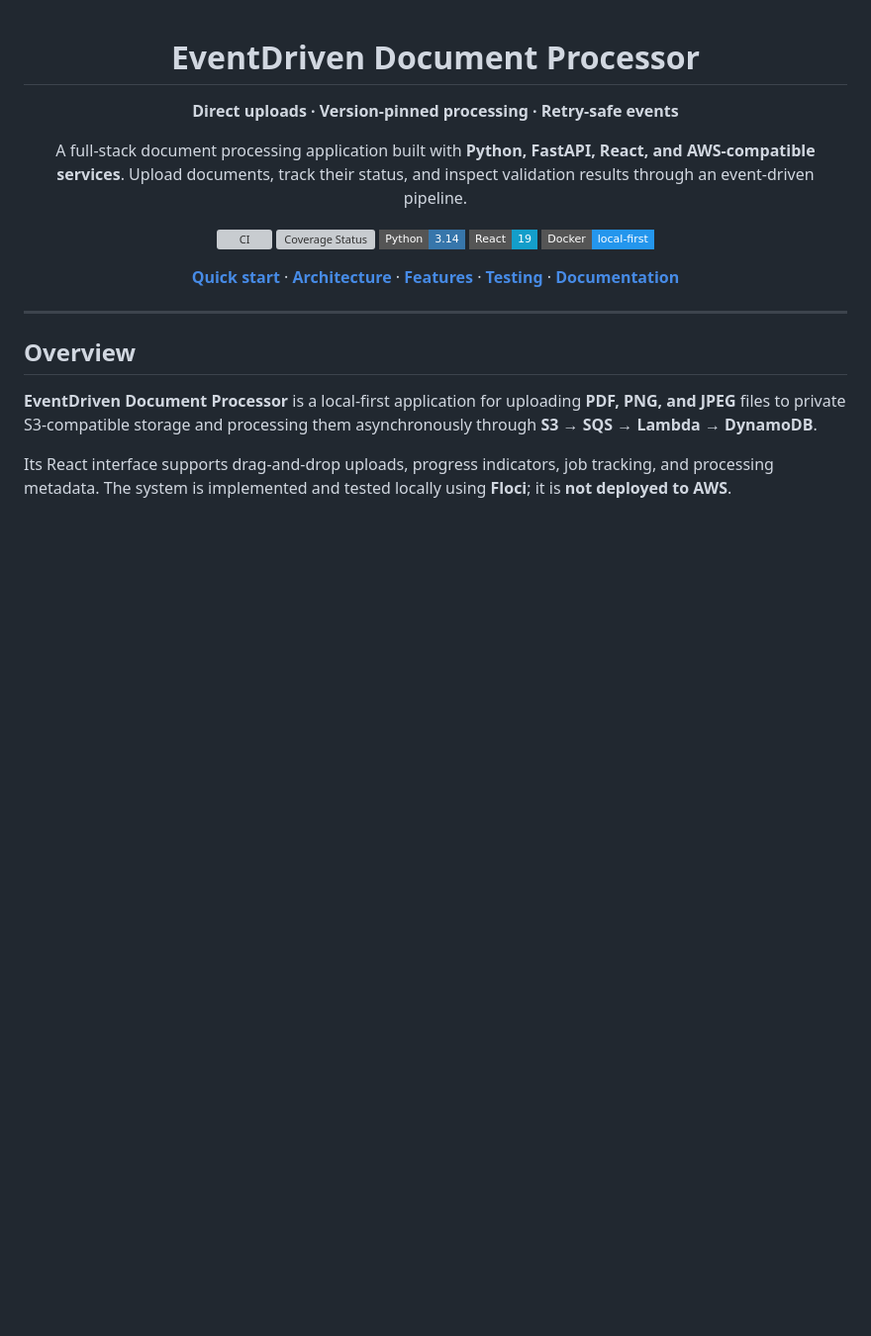
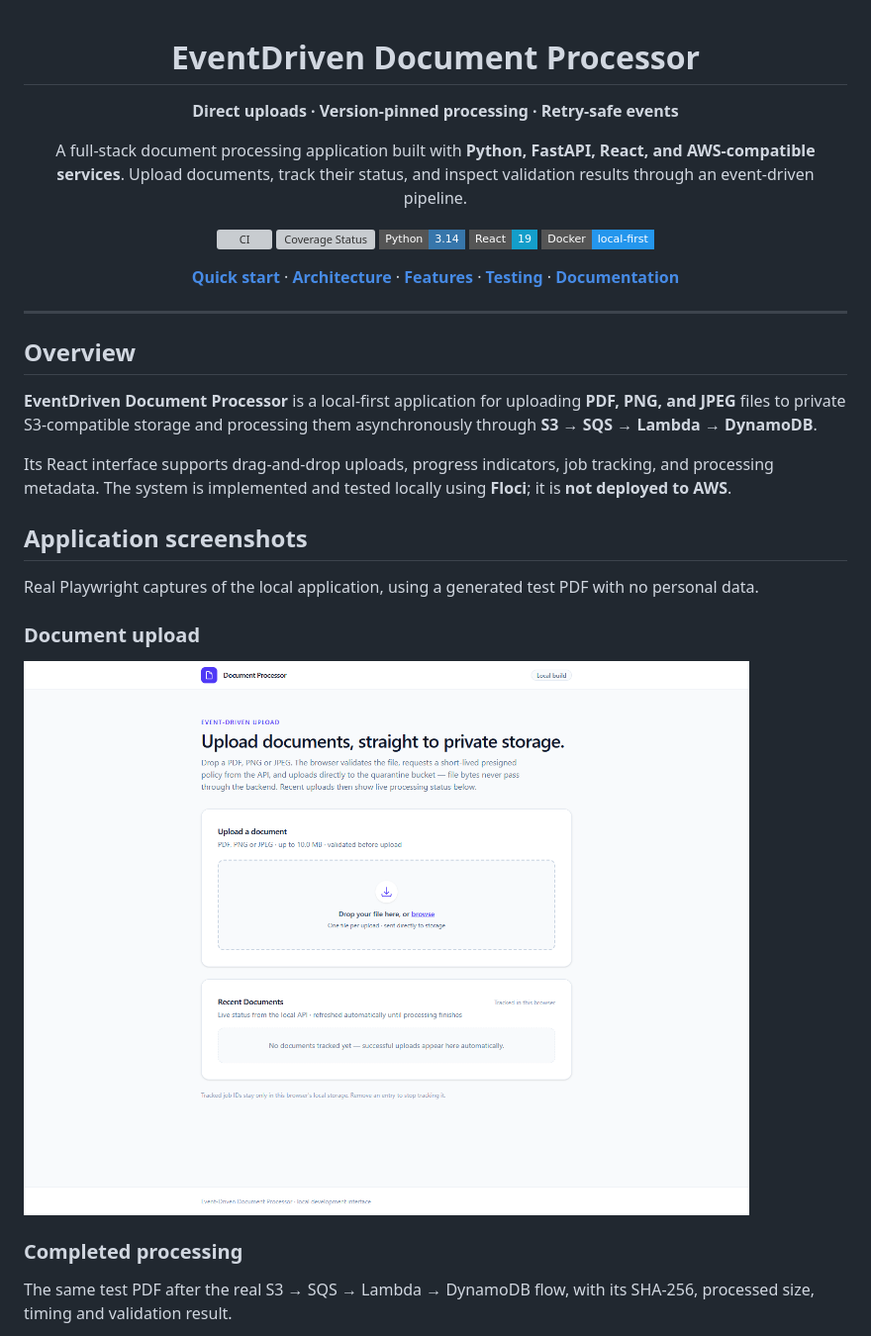
Before and after one commit to RoCalderon1405/event_driven_document_processor, a Markdown page: README.md, the part around one of its changes. Shown at 99% size. Drawn GitHub-style; pictures changed too: docs/assets/screenshots/document-upload-desktop.png (added); badges without logos; blank space fills up the shorter version; grey boxes are pictures that could not be loaded.

```diff
--- a/README.md
+++ b/README.md
@@ -24,3 +24,17 @@ Upload documents, track their status, and inspect validation results through an
 **EventDriven Document Processor** is a local-first application for uploading **PDF, PNG, and JPEG** files to private S3-compatible storage and processing them asynchronously through **S3 → SQS → Lambda → DynamoDB**.
 
 Its React interface supports drag-and-drop uploads, progress indicators, job tracking, and processing metadata. The system is implemented and tested locally using **Floci**; it is **not deployed to AWS**.
+
+## Application screenshots
+
+Real Playwright captures of the local application, using a generated test PDF with no personal data.
+
+### Document upload
+
+![Desktop document upload interface with a file dropzone and an empty Recent Documents section](docs/assets/screenshots/document-upload-desktop.png)
+
+### Completed processing
+
+The same test PDF after the real S3 → SQS → Lambda → DynamoDB flow, with its SHA-256,
+processed size, timing and validation result.
+
```
Also changed, not shown: other parts of README.md (+7 -0 lines), docs/PROJECT_STATUS.md (+46 -0 lines), docs/assets/screenshots/document-mobile.png (added), docs/assets/screenshots/document-results-desktop.png (added), 2 other files.
